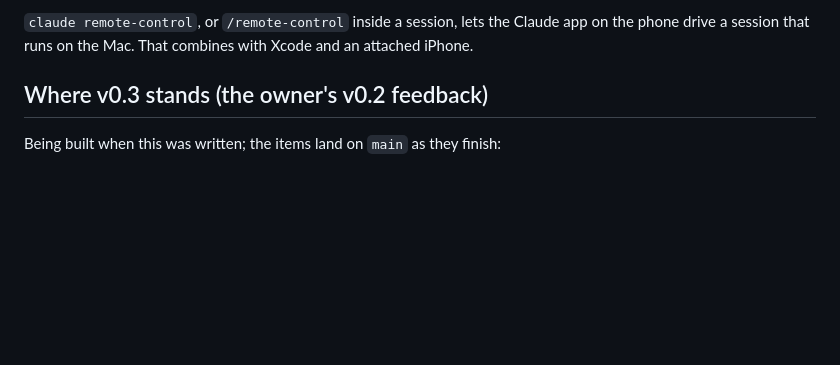
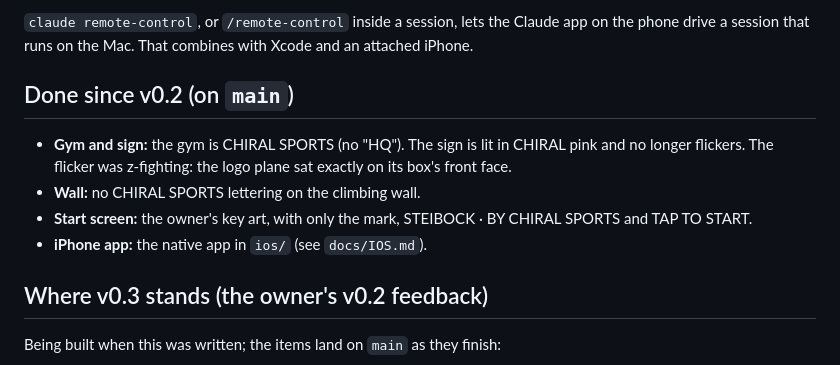
Before and after one commit to takirukimo/justgoup, a Markdown page: docs/HANDOFF.md, the part around the change. GitHub-like rendering; blank space fills up the shorter version.

```diff
--- a/docs/HANDOFF.md
+++ b/docs/HANDOFF.md
@@ -41,6 +41,15 @@ at the same time: let the cloud round finish and push first, or stop it.
 
 `claude remote-control`, or `/remote-control` inside a session, lets the Claude app on the phone drive
 a session that runs on the Mac. That combines with Xcode and an attached iPhone.
+
+## Done since v0.2 (on `main`)
+
+- **Gym and sign:** the gym is CHIRAL SPORTS (no "HQ"). The sign is lit in CHIRAL pink and no longer
+  flickers. The flicker was z-fighting: the logo plane sat exactly on its box's front face.
+- **Wall:** no CHIRAL SPORTS lettering on the climbing wall.
+- **Start screen:** the owner's key art, with only the mark, STEIBOCK · BY CHIRAL SPORTS and TAP TO
+  START.
+- **iPhone app:** the native app in `ios/` (see `docs/IOS.md`).
 
 ## Where v0.3 stands (the owner's v0.2 feedback)
 
```
Also changed, not shown: CLAUDE.md (added, +176 -0 lines), docs/ROADMAP.md (+6 -0 lines).
